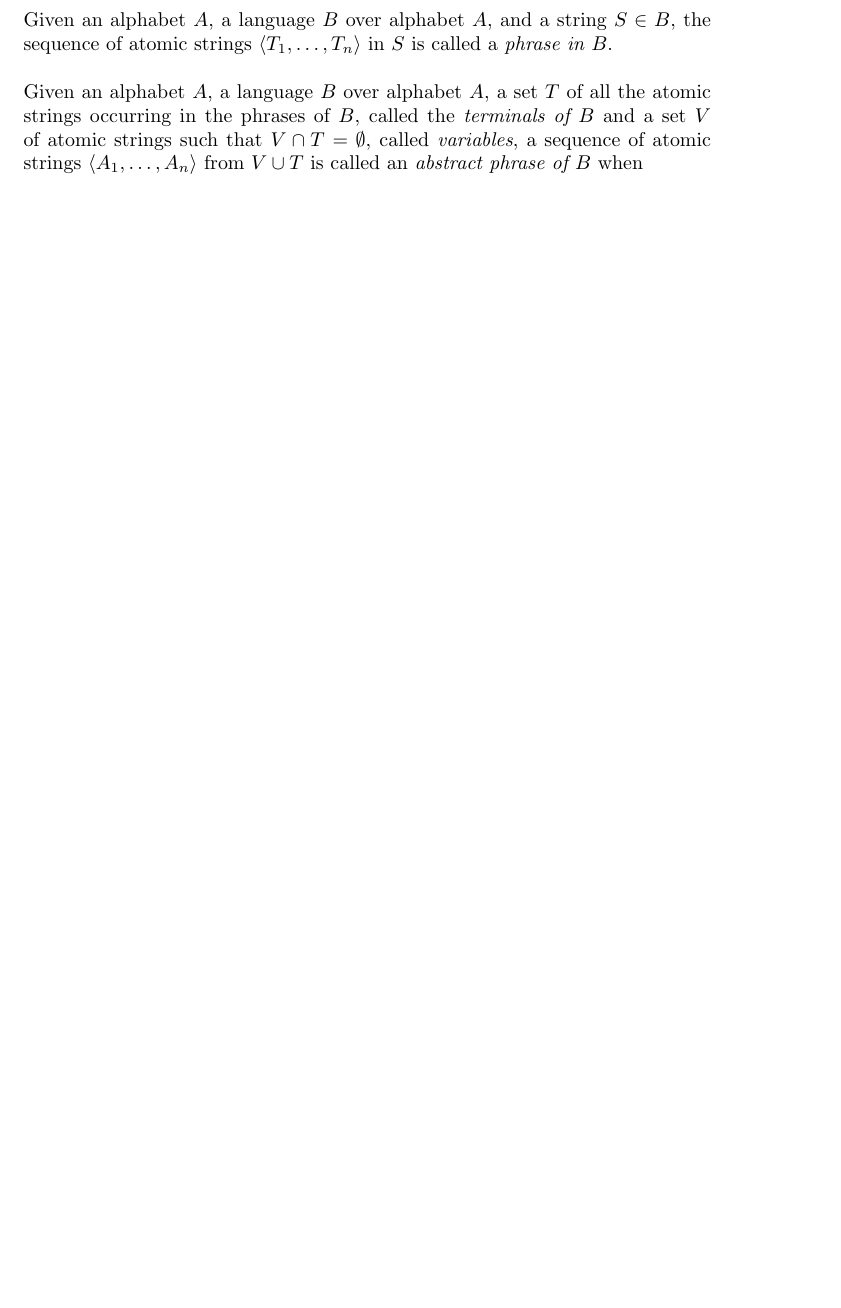
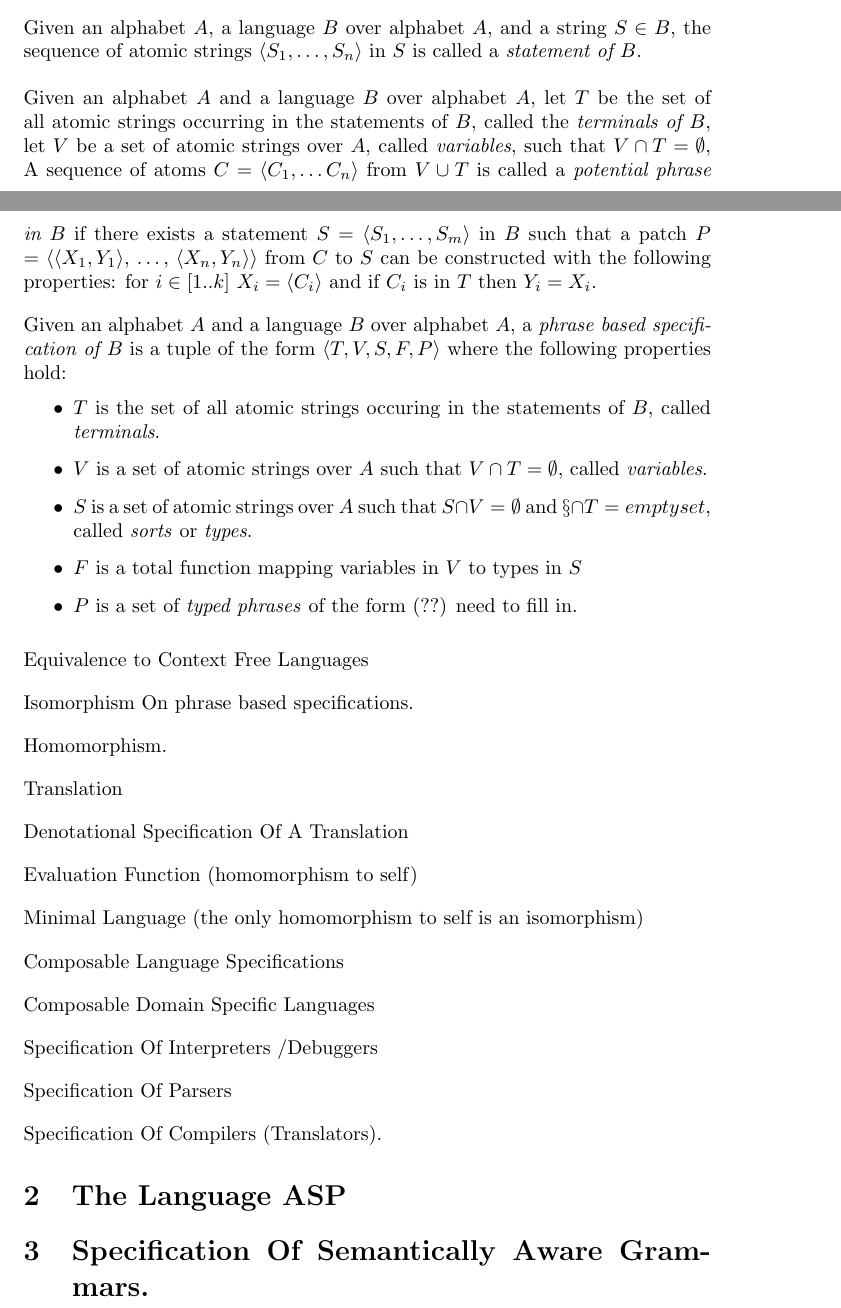
Before and after one commit to Topology/Idiom, a LaTeX document (theory/idiom.tex): part of page 2 of 2 before the commit and two parts of pages 2 and 3 of 3 after it, the two joined at a grey line, cut so that both start at the same text, the shorter picture padded with empty space. Compiled offline with pdfLaTeX.

Commit message:
progress on defining potential phrases.

```diff
--- a/theory/idiom.tex
+++ b/theory/idiom.tex
@@ -1,4 +1,8 @@
 \documentclass{article}
+
+
+\usepackage{mathtools}
+%\usepackage{amssymb}
 
 \newcommand{\nl}{\bigskip\noindent}
 
@@ -6,6 +10,8 @@
 
 \newcommand{\defcon}[1]{\emph{#1}}
 
+
+\DeclarePairedDelimiter\abs{\lvert}{\rvert}
 \newcommand{\seqcat}{\frown}
 
 \begin{document}
@@ -45,10 +76,52 @@
 
 \nl Given an alphabet $A$, a set of strings from alphabet $A$ is called a \defcon{language over alphabet $A$}.
 
-\nl Given an alphabet $A$, a language $B$ over alphabet $A$, and a string $S\in B$, the sequence of atomic strings $\seq{T_1,\dots, T_n}$ in $S$ is called a \defcon{phrase in $B$}.
+\nl Given an alphabet $A$, a language $B$ over alphabet $A$, and a string $S\in B$, the sequence of atomic strings $\seq{S_1,\dots, S_n}$ in $S$ is called a \defcon{statement of $B$}.
+
+
+\nl Given an alphabet $A$ and a language $B$ over alphabet $A$, let $T$ be the set of all atomic strings occurring in the statements of $B$, called the \defcon{terminals of $B$}, let $V$ be a set of atomic strings over $A$, called \defcon{variables}, such that $V\cap T = \emptyset$, A sequence of atoms $C = \seq{C_1, \dots C_n}$ from $V\cup T$ is called a \defcon{potential phrase in $B$} if there exists a statement $S = \seq{S_1, \dots, S_m}$ in $B$ such that a patch $P$ $=$ $\langle\seq{X_1,Y_1},$ $\dots,$ $\seq{X_n, Y_n}\rangle$ from $C$ to $S$ can be constructed with the following properties: for $i\in[1..k]$ $X_i = \seq{C_i}$ and if $C_i$ is in $T$ then $Y_i = X_i$.
+
+
+\nl Given an alphabet $A$ and a language $B$ over alphabet $A$, a \defcon{phrase based specification of $B$} is a tuple of the form $\seq{T, V, S, F, P}$ where the following properties hold:
+\begin{itemize}
+  \item $T$ is the set of all atomic strings occuring in the statements of $B$, called \defcon{terminals}.
+  \item $V$ is a set of atomic strings over $A$ such that $V\cap T = \emptyset$, called \defcon{variables}.
+  \item $S$ is a set of atomic strings over $A$ such that $S\cap V = \emptyset$ and $\S\cap T = emptyset$, called \defcon{sorts} or \defcon{types}.
+  \item $F$ is a total function mapping variables in $V$ to types in $S$
+  \item $P$ is a set of \defcon{typed phrases} of the form (??) need to fill in.
+\end{itemize}
+
+
+\nl Equivalence to Context Free Languages
+
+\nl Isomorphism On phrase based specifications.
+
+\nl Homomorphism.
+
+\nl Translation
+
+\nl Denotational Specification Of A Translation
+
+\nl Evaluation Function (homomorphism to self)
+
+\nl Minimal Language (the only homomorphism to self is an isomorphism)
+
+
+\nl Composable Language Specifications
+
+\nl Composable Domain Specific Languages
+
+\nl Specification Of Interpreters /Debuggers
+
+\nl Specification Of Parsers
+
+\nl Specification Of Compilers (Translators).
+
+\section{The Language ASP}
+
+\section{Specification Of Semantically Aware Grammars. }
 
 
 
-\nl Given an alphabet $A$, a language $B$ over alphabet $A$, a set $T$ of all the atomic strings occurring in the phrases of $B$, called the \defcon{terminals of $B$} and a set $V$ of atomic strings such that $V\cap T = \emptyset$, called \defcon{variables}, a sequence of atomic strings $\seq{A_1, \dots, A_n}$ from $V\cup T$ is called an \defcon{abstract phrase of $B$} when
 
 \end{document}
```
Also changed, not shown: theory/idiom.tex (29 more changed lines).
